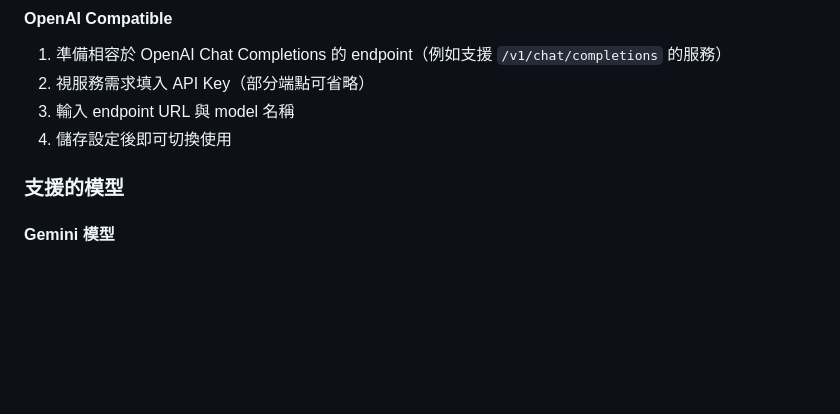
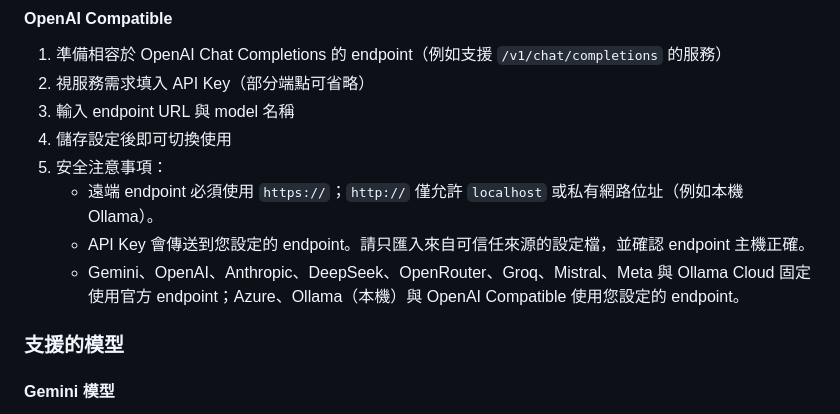
Before and after one commit to doggy8088/ask-page-extension, a Markdown page: README.md, the part around the change. GitHub-like rendering; blank space fills up the shorter version.

Commit message:
docs(security): document custom endpoint trust boundary
Explain HTTPS requirements, API key exposure, and which providers use fixed vs configured endpoints.

```diff
--- a/README.md
+++ b/README.md
@@ -211,6 +211,10 @@
 2. 視服務需求填入 API Key（部分端點可省略）
 3. 輸入 endpoint URL 與 model 名稱
 4. 儲存設定後即可切換使用
+5. 安全注意事項：
+   - 遠端 endpoint 必須使用 `https://`；`http://` 僅允許 `localhost` 或私有網路位址（例如本機 Ollama）。
+   - API Key 會傳送到您設定的 endpoint。請只匯入來自可信任來源的設定檔，並確認 endpoint 主機正確。
+   - Gemini、OpenAI、Anthropic、DeepSeek、OpenRouter、Groq、Mistral、Meta 與 Ollama Cloud 固定使用官方 endpoint；Azure、Ollama（本機）與 OpenAI Compatible 使用您設定的 endpoint。
 
 ### 支援的模型
 
```
